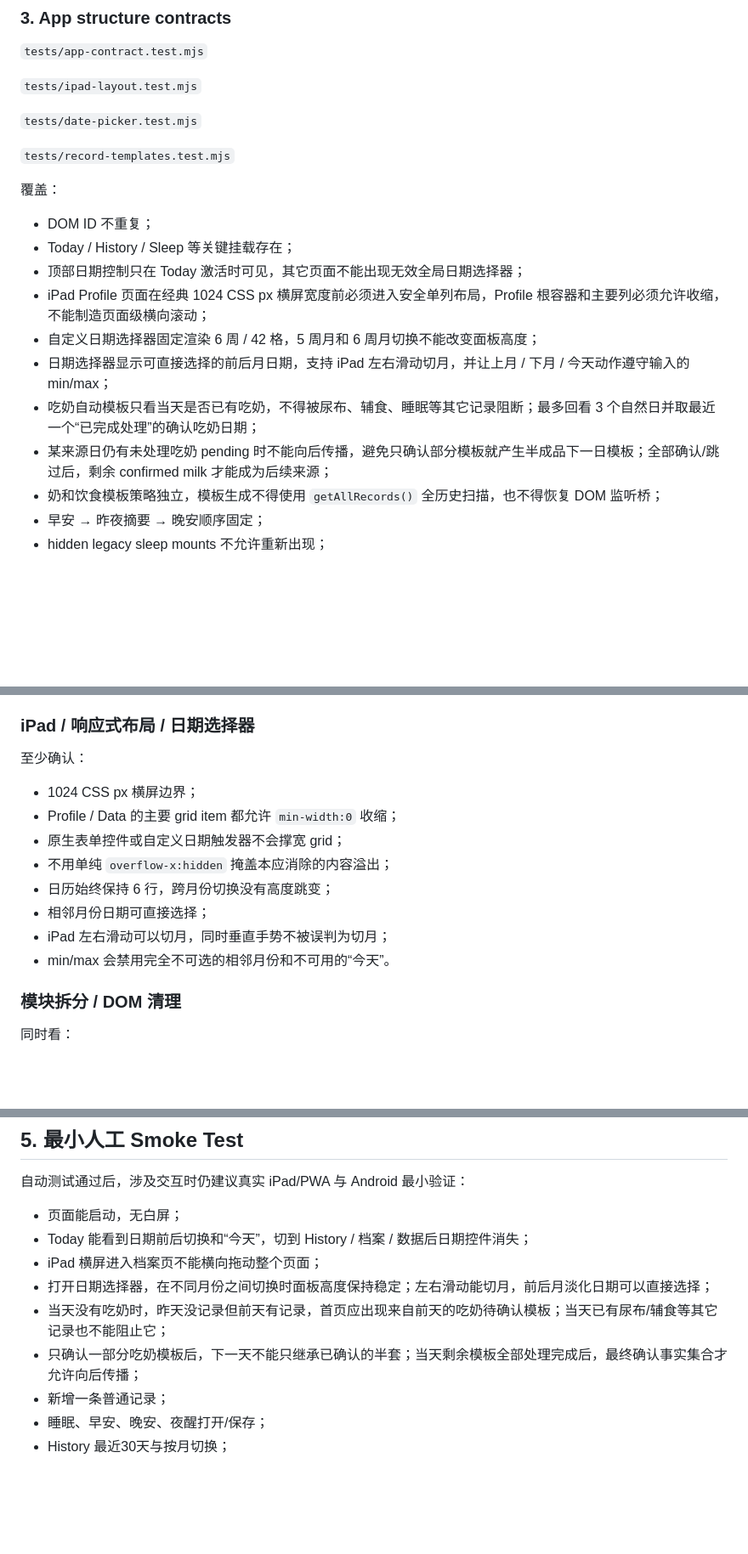
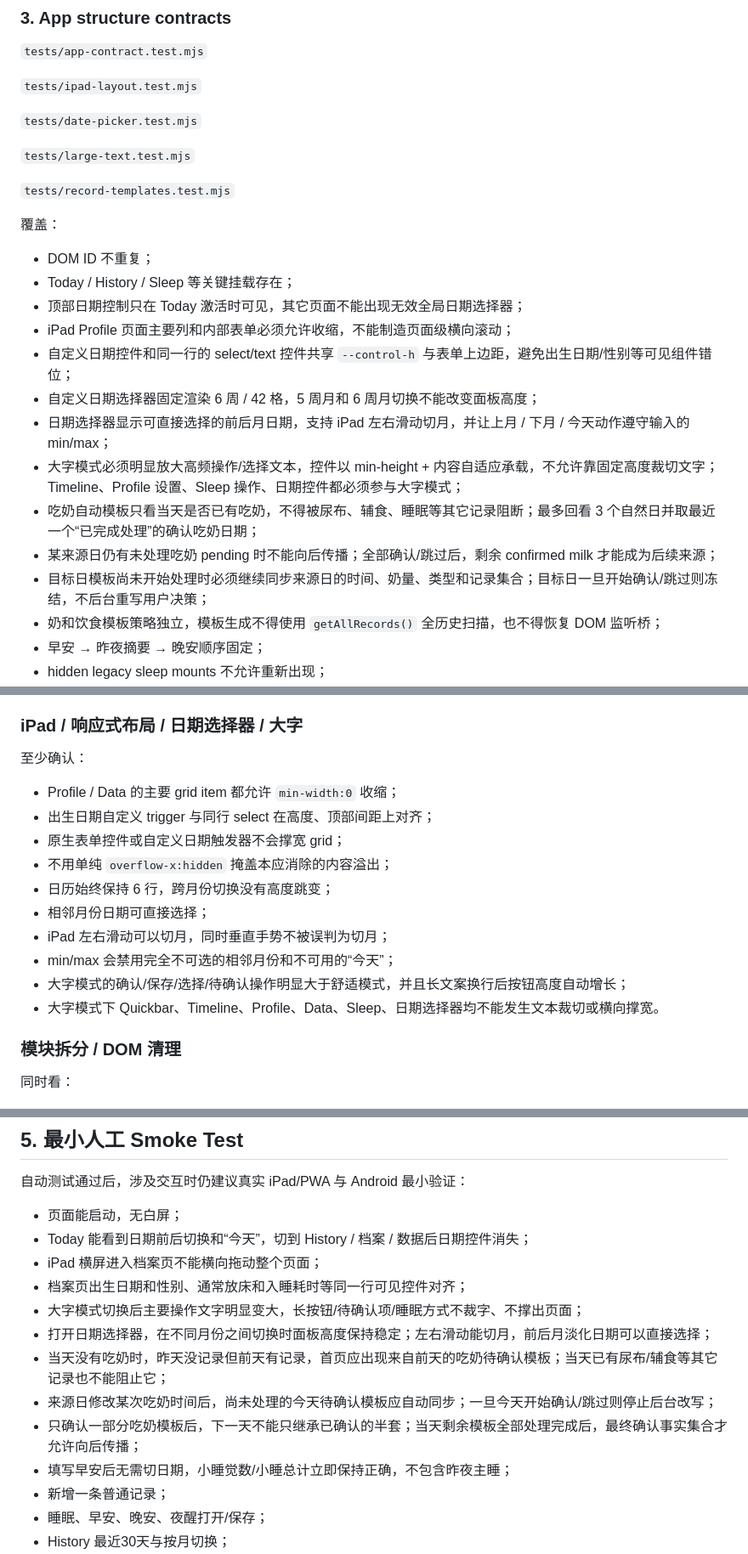
Before and after one commit to thunderpunch/baby-growth-pwa, a Markdown page: TESTING.md, 3 parts joined by grey strips. Shown at 85% size. Drawn GitHub-style; blank space fills up the shorter version.

```diff
--- a/TESTING.md
+++ b/TESTING.md
@@ -45,6 +45,8 @@ All pre-release verification checks passed.
 
 `tests/date-picker.test.mjs`
 
+`tests/large-text.test.mjs`
+
 `tests/record-templates.test.mjs`
 
 覆盖：
@@ -52,11 +54,14 @@ All pre-release verification checks passed.
 - DOM ID 不重复；
 - Today / History / Sleep 等关键挂载存在；
 - 顶部日期控制只在 Today 激活时可见，其它页面不能出现无效全局日期选择器；
-- iPad Profile 页面在经典 1024 CSS px 横屏宽度前必须进入安全单列布局，Profile 根容器和主要列必须允许收缩，不能制造页面级横向滚动；
+- iPad Profile 页面主要列和内部表单必须允许收缩，不能制造页面级横向滚动；
+- 自定义日期控件和同一行的 select/text 控件共享 `--control-h` 与表单上边距，避免出生日期/性别等可见组件错位；
 - 自定义日期选择器固定渲染 6 周 / 42 格，5 周月和 6 周月切换不能改变面板高度；
 - 日期选择器显示可直接选择的前后月日期，支持 iPad 左右滑动切月，并让上月 / 下月 / 今天动作遵守输入的 min/max；
+- 大字模式必须明显放大高频操作/选择文本，控件以 min-height + 内容自适应承载，不允许靠固定高度裁切文字；Timeline、Profile 设置、Sleep 操作、日期控件都必须参与大字模式；
 - 吃奶自动模板只看当天是否已有吃奶，不得被尿布、辅食、睡眠等其它记录阻断；最多回看 3 个自然日并取最近一个“已完成处理”的确认吃奶日期；
-- 某来源日仍有未处理吃奶 pending 时不能向后传播，避免只确认部分模板就产生半成品下一日模板；全部确认/跳过后，剩余 confirmed milk 才能成为后续来源；
+- 某来源日仍有未处理吃奶 pending 时不能向后传播；全部确认/跳过后，剩余 confirmed milk 才能成为后续来源；
+- 目标日模板尚未开始处理时必须继续同步来源日的时间、奶量、类型和记录集合；目标日一旦开始确认/跳过则冻结，不后台重写用户决策；
 - 奶和饮食模板策略独立，模板生成不得使用 `getAllRecords()` 全历史扫描，也不得恢复 DOM 监听桥；
 - 早安 → 昨夜摘要 → 晚安顺序固定；
 - hidden legacy sleep mounts 不允许重新出现；
@@ -201,18 +210,20 @@ node scripts/verify.mjs
 - 禁止全库扫描；
 - 不恢复已经删除的重复控件。
 
-### iPad / 响应式布局 / 日期选择器
+### iPad / 响应式布局 / 日期选择器 / 大字
 
 至少确认：
 
-- 1024 CSS px 横屏边界；
 - Profile / Data 的主要 grid item 都允许 `min-width:0` 收缩；
+- 出生日期自定义 trigger 与同行 select 在高度、顶部间距上对齐；
 - 原生表单控件或自定义日期触发器不会撑宽 grid；
 - 不用单纯 `overflow-x:hidden` 掩盖本应消除的内容溢出；
 - 日历始终保持 6 行，跨月份切换没有高度跳变；
 - 相邻月份日期可直接选择；
 - iPad 左右滑动可以切月，同时垂直手势不被误判为切月；
-- min/max 会禁用完全不可选的相邻月份和不可用的“今天”。
+- min/max 会禁用完全不可选的相邻月份和不可用的“今天”；
+- 大字模式的确认/保存/选择/待确认操作明显大于舒适模式，并且长文案换行后按钮高度自动增长；
+- 大字模式下 Quickbar、Timeline、Profile、Data、Sleep、日期选择器均不能发生文本裁切或横向撑宽。
 
 ### 模块拆分 / DOM 清理
 
@@ -258,9 +269,13 @@ node scripts/verify.mjs
 - 页面能启动，无白屏；
 - Today 能看到日期前后切换和“今天”，切到 History / 档案 / 数据后日期控件消失；
 - iPad 横屏进入档案页不能横向拖动整个页面；
+- 档案页出生日期和性别、通常放床和入睡耗时等同一行可见控件对齐；
+- 大字模式切换后主要操作文字明显变大，长按钮/待确认项/睡眠方式不裁字、不撑出页面；
 - 打开日期选择器，在不同月份之间切换时面板高度保持稳定；左右滑动能切月，前后月淡化日期可以直接选择；
 - 当天没有吃奶时，昨天没记录但前天有记录，首页应出现来自前天的吃奶待确认模板；当天已有尿布/辅食等其它记录也不能阻止它；
+- 来源日修改某次吃奶时间后，尚未处理的今天待确认模板应自动同步；一旦今天开始确认/跳过则停止后台改写；
 - 只确认一部分吃奶模板后，下一天不能只继承已确认的半套；当天剩余模板全部处理完成后，最终确认事实集合才允许向后传播；
+- 填写早安后无需切日期，小睡觉数/小睡总计立即保持正确，不包含昨夜主睡；
 - 新增一条普通记录；
 - 睡眠、早安、晚安、夜醒打开/保存；
 - History 最近30天与按月切换；
```
Also changed, not shown: other parts of TESTING.md (+6 -2 lines).
